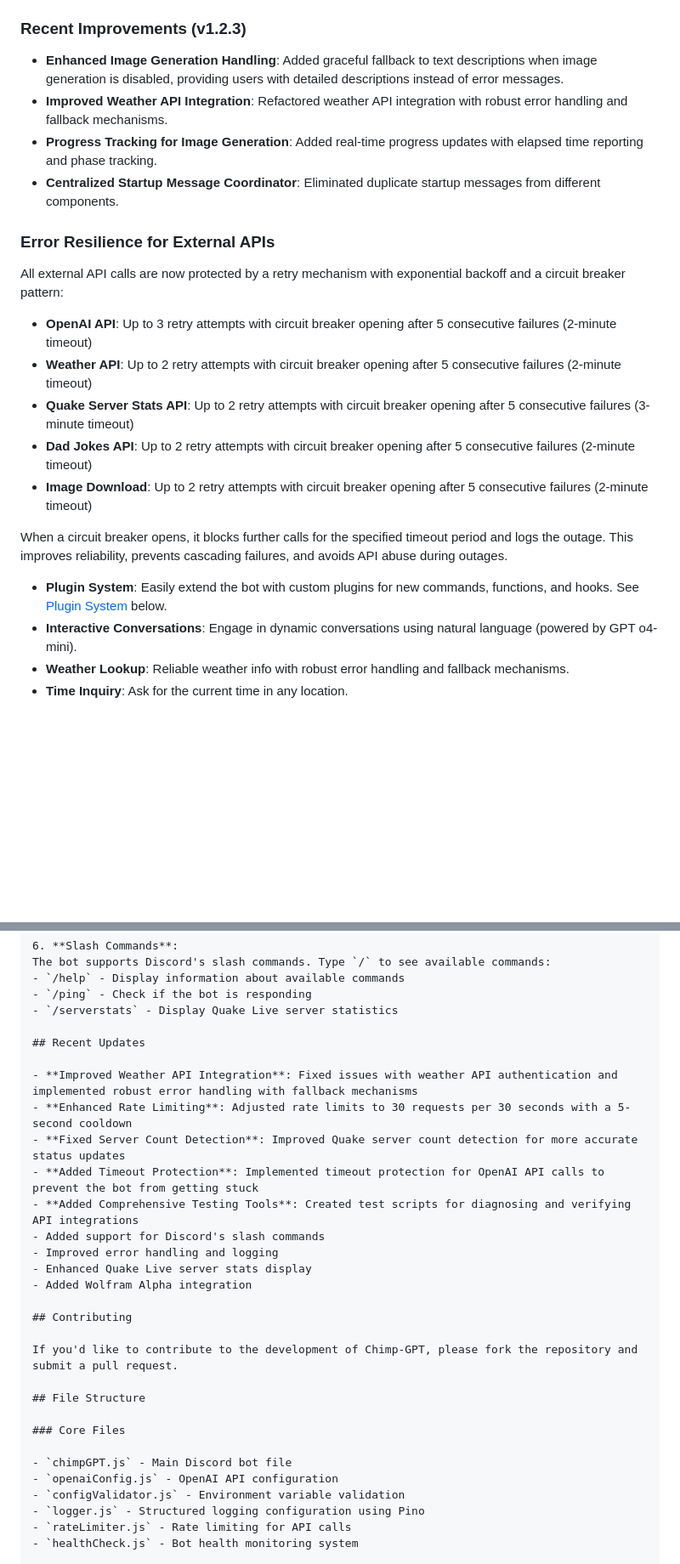
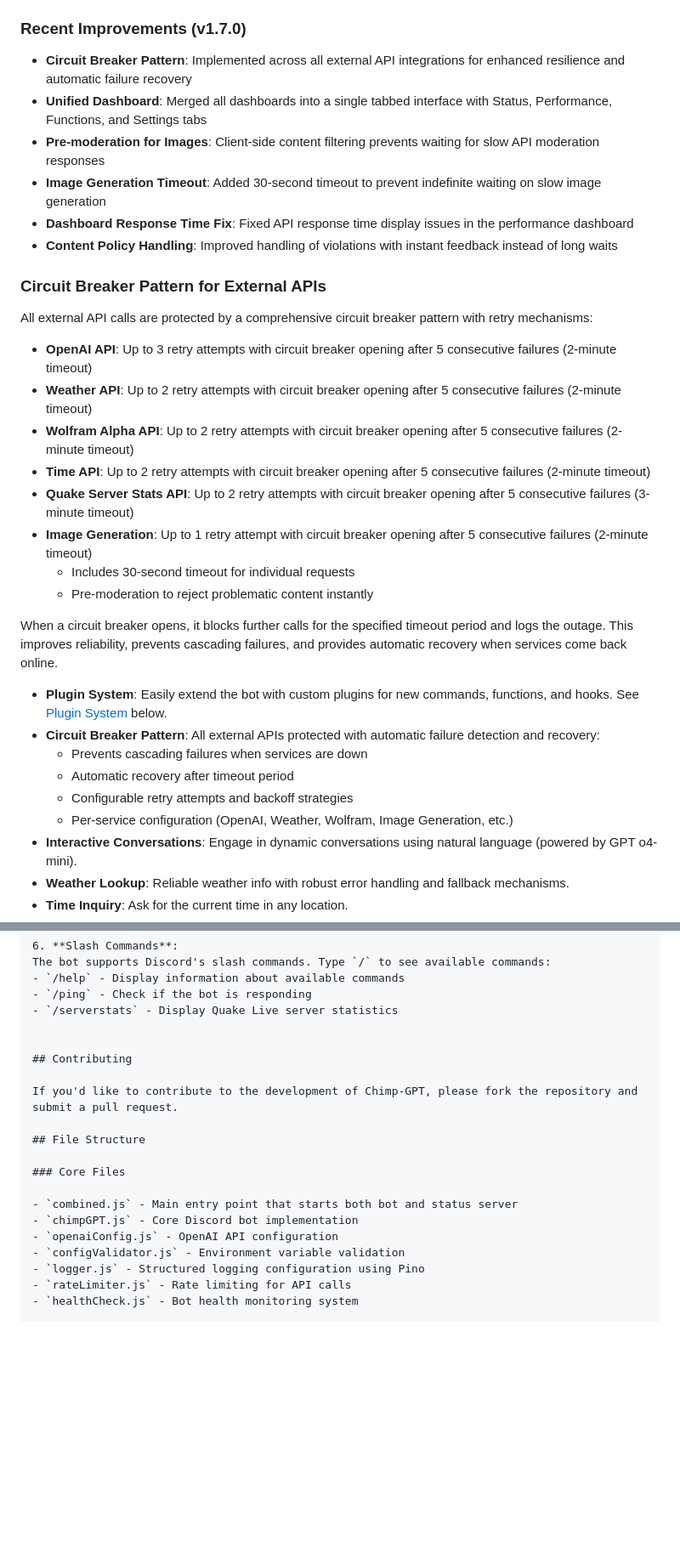
Before and after one commit to f0rky/Chimp-GPT, a Markdown page: README.md, 2 parts joined by grey strips. Shown at 85% size. Drawn GitHub-style; blank space fills up the shorter version.

```diff
--- a/README.md
+++ b/README.md
@@ -86,26 +86,36 @@ The current conversation mode is displayed across all status pages:
 - **Startup Logs**: Bot logs current mode configuration on startup
 - **API Endpoints**: `/health` includes `conversationMode` object for monitoring
 
-### Recent Improvements (v1.2.3)
+### Recent Improvements (v1.7.0)
 
-- **Enhanced Image Generation Handling**: Added graceful fallback to text descriptions when image generation is disabled, providing users with detailed descriptions instead of error messages.
-- **Improved Weather API Integration**: Refactored weather API integration with robust error handling and fallback mechanisms.
-- **Progress Tracking for Image Generation**: Added real-time progress updates with elapsed time reporting and phase tracking.
-- **Centralized Startup Message Coordinator**: Eliminated duplicate startup messages from different components.
+- **Circuit Breaker Pattern**: Implemented across all external API integrations for enhanced resilience and automatic failure recovery
+- **Unified Dashboard**: Merged all dashboards into a single tabbed interface with Status, Performance, Functions, and Settings tabs
+- **Pre-moderation for Images**: Client-side content filtering prevents waiting for slow API moderation responses
+- **Image Generation Timeout**: Added 30-second timeout to prevent indefinite waiting on slow image generation
+- **Dashboard Response Time Fix**: Fixed API response time display issues in the performance dashboard
+- **Content Policy Handling**: Improved handling of violations with instant feedback instead of long waits
 
-### Error Resilience for External APIs
+### Circuit Breaker Pattern for External APIs
 
-All external API calls are now protected by a retry mechanism with exponential backoff and a circuit breaker pattern:
+All external API calls are protected by a comprehensive circuit breaker pattern with retry mechanisms:
 
 - **OpenAI API**: Up to 3 retry attempts with circuit breaker opening after 5 consecutive failures (2-minute timeout)
 - **Weather API**: Up to 2 retry attempts with circuit breaker opening after 5 consecutive failures (2-minute timeout)
+- **Wolfram Alpha API**: Up to 2 retry attempts with circuit breaker opening after 5 consecutive failures (2-minute timeout)
+- **Time API**: Up to 2 retry attempts with circuit breaker opening after 5 consecutive failures (2-minute timeout)
 - **Quake Server Stats API**: Up to 2 retry attempts with circuit breaker opening after 5 consecutive failures (3-minute timeout)
-- **Dad Jokes API**: Up to 2 retry attempts with circuit breaker opening after 5 consecutive failures (2-minute timeout)
-- **Image Download**: Up to 2 retry attempts with circuit breaker opening after 5 consecutive failures (2-minute timeout)
+- **Image Generation**: Up to 1 retry attempt with circuit breaker opening after 5 consecutive failures (2-minute timeout)
+  - Includes 30-second timeout for individual requests
+  - Pre-moderation to reject problematic content instantly
 
-When a circuit breaker opens, it blocks further calls for the specified timeout period and logs the outage. This improves reliability, prevents cascading failures, and avoids API abuse during outages.
+When a circuit breaker opens, it blocks further calls for the specified timeout period and logs the outage. This improves reliability, prevents cascading failures, and provides automatic recovery when services come back online.
 
 - **Plugin System**: Easily extend the bot with custom plugins for new commands, functions, and hooks. See [Plugin System](#plugin-system) below.
+- **Circuit Breaker Pattern**: All external APIs protected with automatic failure detection and recovery:
+  - Prevents cascading failures when services are down
+  - Automatic recovery after timeout period
+  - Configurable retry attempts and backoff strategies
+  - Per-service configuration (OpenAI, Weather, Wolfram, Image Generation, etc.)
 - **Interactive Conversations**: Engage in dynamic conversations using natural language (powered by GPT o4-mini).
 - **Weather Lookup**: Reliable weather info with robust error handling and fallback mechanisms.
 - **Time Inquiry**: Ask for the current time in any location.
@@ -642,17 +593,6 @@ The bot supports Discord's slash commands. Type `/` to see available commands:
 - `/ping` - Check if the bot is responding
 - `/serverstats` - Display Quake Live server statistics
 
-## Recent Updates
-
-- **Improved Weather API Integration**: Fixed issues with weather API authentication and implemented robust error handling with fallback mechanisms
-- **Enhanced Rate Limiting**: Adjusted rate limits to 30 requests per 30 seconds with a 5-second cooldown
-- **Fixed Server Count Detection**: Improved Quake server count detection for more accurate status updates
-- **Added Timeout Protection**: Implemented timeout protection for OpenAI API calls to prevent the bot from getting stuck
-- **Added Comprehensive Testing Tools**: Created test scripts for diagnosing and verifying API integrations
-- Added support for Discord's slash commands
-- Improved error handling and logging
-- Enhanced Quake Live server stats display
-- Added Wolfram Alpha integration
 
 ## Contributing
 
@@ -662,7 +602,8 @@ If you'd like to contribute to the development of Chimp-GPT, please fork the rep
 
 ### Core Files
 
-- `chimpGPT.js` - Main Discord bot file
+- `combined.js` - Main entry point that starts both bot and status server
+- `chimpGPT.js` - Core Discord bot implementation
 - `openaiConfig.js` - OpenAI API configuration
 - `configValidator.js` - Environment variable validation
 - `logger.js` - Structured logging configuration using Pino
```
Also changed, not shown: other parts of README.md (+12 -71 lines).
